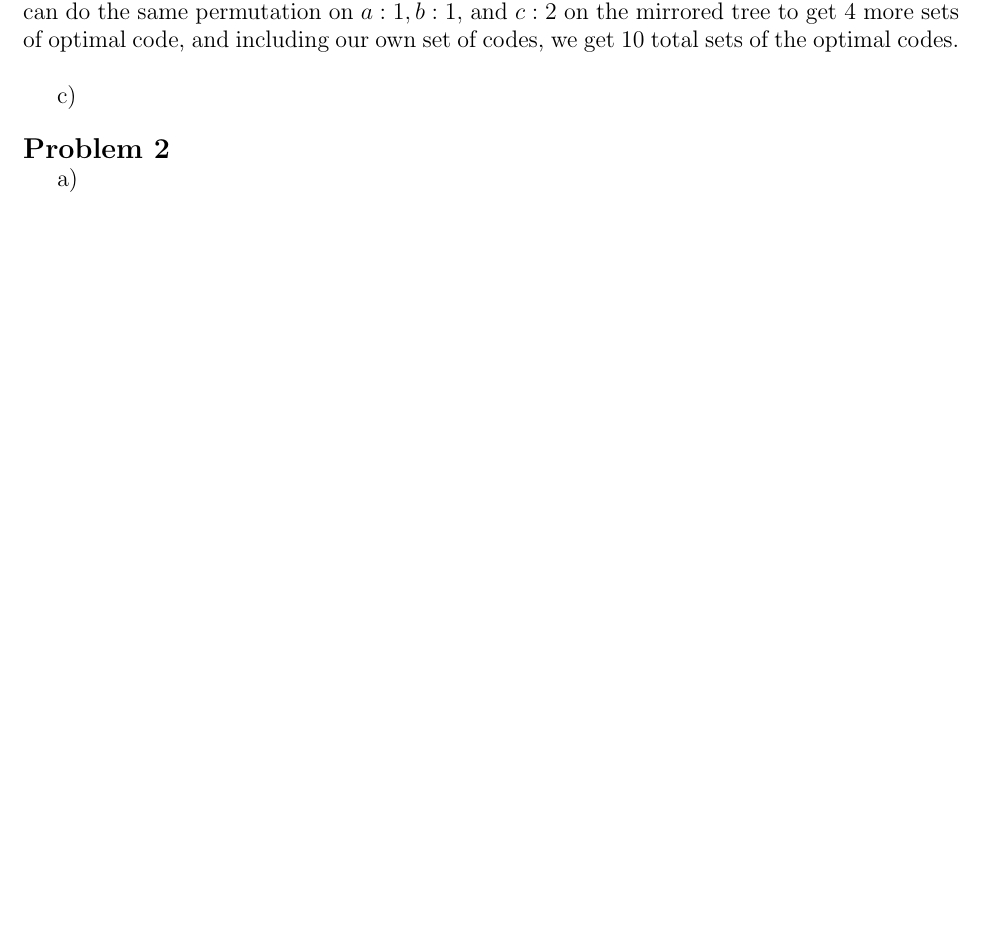
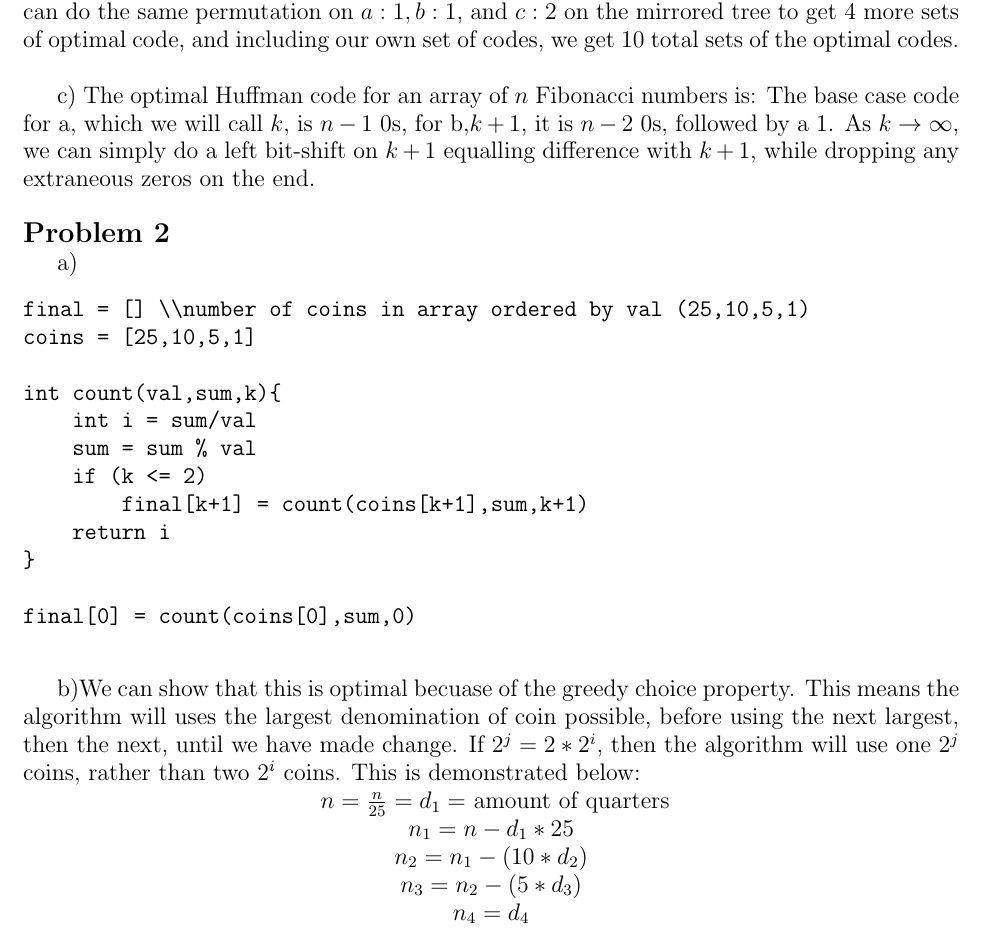
Before and after one commit to cdsalazar/Algorithms, a LaTeX document (AlgorithmsPS4.tex): part of the page before the commit and part of page 1 of 2 after it, cut so that both start at the same text, the shorter picture padded with empty space. Compiled offline with pdfLaTeX.

Commit message:
updated alg

```diff
--- a/AlgorithmsPS4.tex
+++ b/AlgorithmsPS4.tex
@@ -35,19 +35,42 @@ $a:0000000$ & $b:0000001$ & $c:000001$ & $d:00001$ &  $e:0001$ & $f:001$ & $g:01
 \indent{\large b){ In the first three elements of the list, we have $a:1, b:1, c:2$. This means that adding the $a:1$ and $b:1$ we will get $ab:2$ which is equal to $c:2$. Because these are equal, we can switch them around and still get the same amount of compression. There are $2^2=4$ combinations of Optimal Huffman Codes depending on how we tie-break. Then we can do the same procedure, but mirror the tree. This gives us $1$ more set of optimal codes, then we can do the same permutation on $a:1, b:1,$ and $c:2$ on the mirrored tree to get $4$ more sets of optimal code, and including our own set of codes, we get $10$ total sets of the optimal codes.}
 \\
 
-\indent{\large c) }
+\indent{\large c) The optimal Huffman code for an array of $n$ Fibonacci numbers is: The base case code for a, which we will call $k$, is $n-1$ 0s, for b,$k+1$, it is $n-2$ 0s, followed by a 1. As $k \to \infty$, we can simply do a left bit-shift on $k+1$ equalling difference with $k+1$, while dropping any extraneous zeros on the end.}
 \\
 
 \noindent{\Large \bf Problem 2}
 
 \indent{\large a) }
+\begin{verbatim}
+final = [] \\number of coins in array ordered by val (25,10,5,1)
+coins = [25,10,5,1]
+
+int count(val,sum,k){
+    int i = sum/val
+    sum = sum % val
+    if (k <= 2)
+        final[k+1] = count(coins[k+1],sum,k+1)
+    return i
+}
+
+final[0] = count(coins[0],sum,0)
+
+\end{verbatim}
+
+
+\indent{\large b)We can show that this is optimal becuase of the greedy choice property. This means the algorithm will uses the largest denomination of coin possible, before using the next largest, then the next, until we have made change. If $2^j = 2*2^i$, then the algorithm will use one $2^j$ coins, rather than two $2^i$ coins. This is demonstrated below:}
 \\
+\centerline{ \large $n = \frac{n}{25} = d_1 =$ amount of quarters}
 
-\indent{\large b) }
-\\
+\centerline{$n_1 = n - d_1*25$}
+\centerline{$n_2 = n_1 - (10*d_2$)}
+\centerline{$n_3 = n_2 - (5*d_3$)}
+\centerline{$n_4 = d_4$}
+
+\newpage
 
 \indent{\large c) }
-
+\\
 
 \noindent{\Large \bf Problem 3}
 \\
```
Also changed, not shown: 1 other file.
